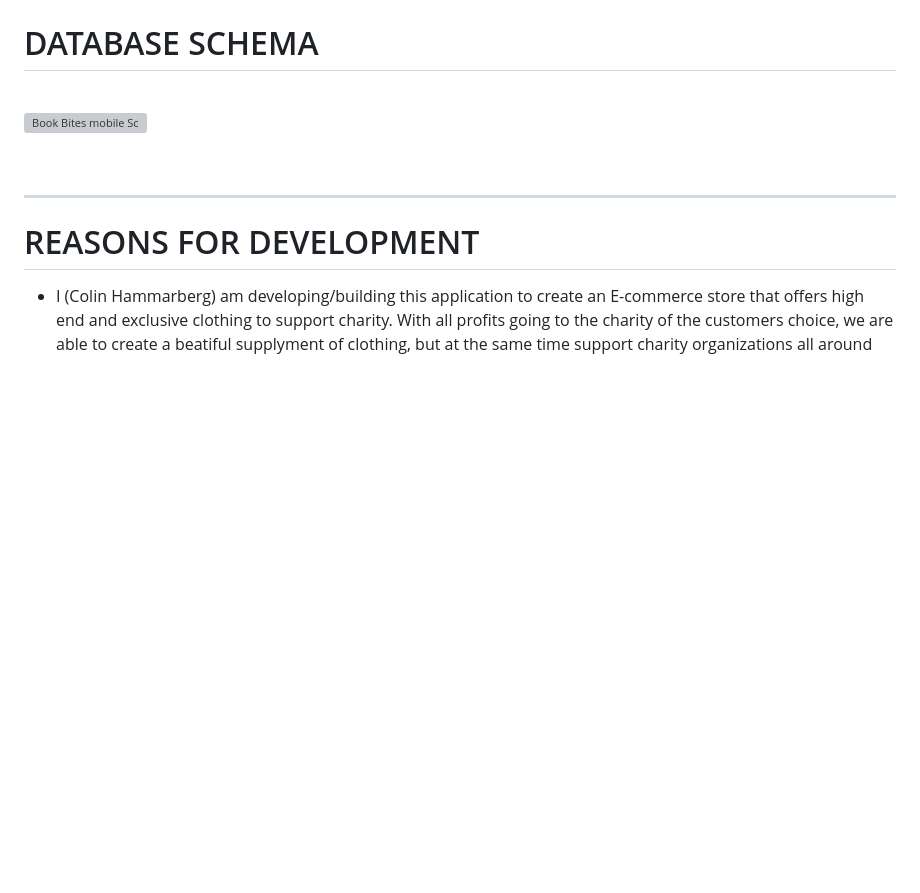
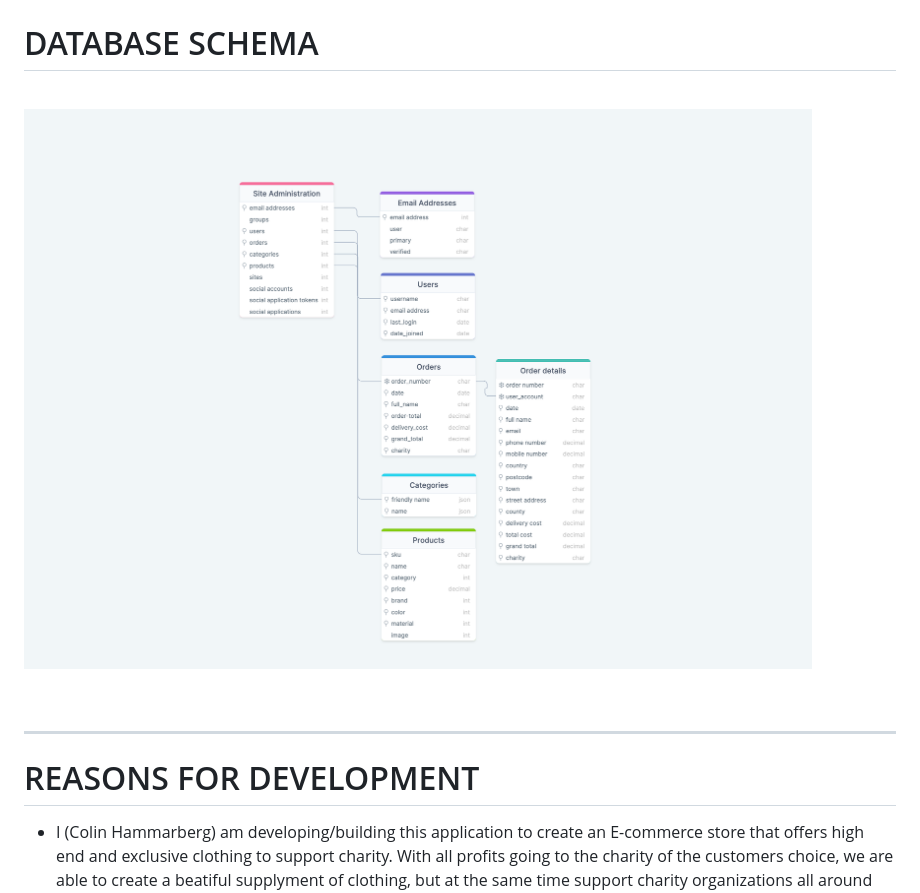
Before and after one commit to ColinHammarberg/Testing-project-django, a Markdown page: README.md, the part around the change. Rendered like a GitHub page; pictures changed too: documentation/Postgresql.png (added); blank space fills up the shorter version; grey boxes are pictures that could not be loaded.

```diff
--- a/README.md
+++ b/README.md
@@ -21,7 +21,7 @@
 
 <br>
 
-<a href="" target="_blank"><img src="/documentation/Postgres-schema-2.png" alt="Book Bites mobile Sc"></a>
+<a href="" target="_blank"><img src="/documentation/Postgresql.png" alt="Book Bites mobile Sc"></a>
 
 <br>
 <hr>
```
Also changed, not shown: 1 other file.
